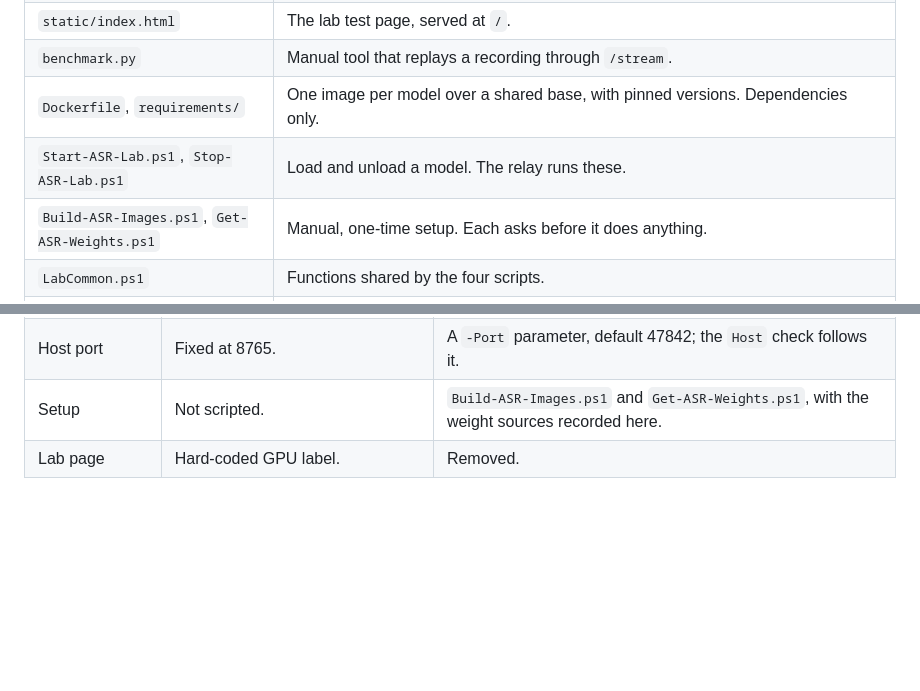
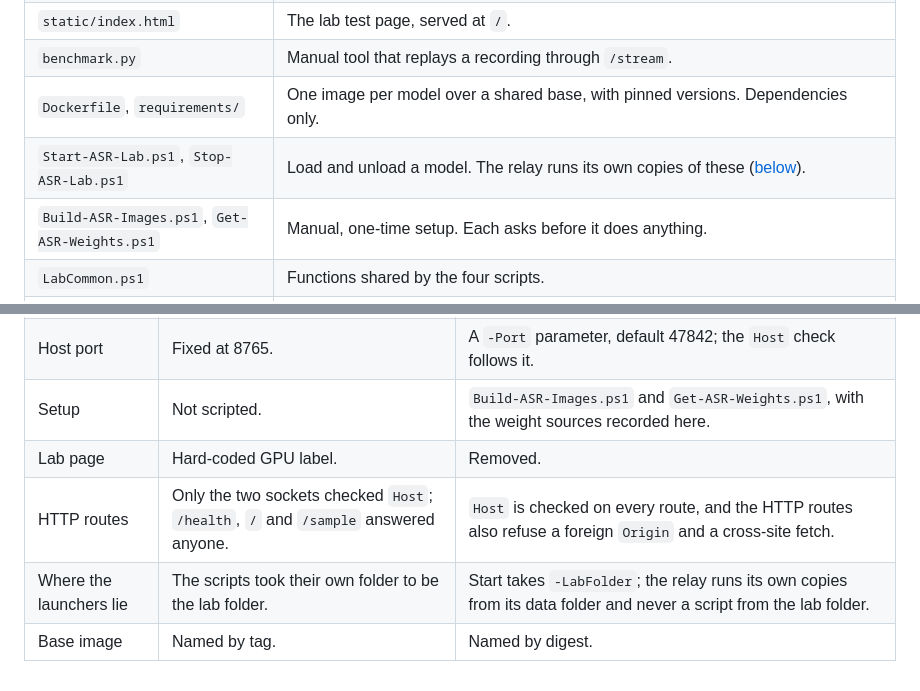
Before and after one commit to mahmud-karim/LiveCue-Remake, a Markdown page: asr/README.md, 2 parts joined by grey strips. Rendered like a GitHub page; blank space fills up the shorter version.

```diff
--- a/asr/README.md
+++ b/asr/README.md
@@ -32,7 +32,7 @@ Nothing else is installed on the PC. Python and the model libraries live in the
 | `static/index.html` | The lab test page, served at `/`. |
 | `benchmark.py` | Manual tool that replays a recording through `/stream`. |
 | `Dockerfile`, `requirements/` | One image per model over a shared base, with pinned versions. Dependencies only. |
-| `Start-ASR-Lab.ps1`, `Stop-ASR-Lab.ps1` | Load and unload a model. The relay runs these. |
+| `Start-ASR-Lab.ps1`, `Stop-ASR-Lab.ps1` | Load and unload a model. The relay runs its own copies of these ([below](#how-livecue-runs-them)). |
 | `Build-ASR-Images.ps1`, `Get-ASR-Weights.ps1` | Manual, one-time setup. Each asks before it does anything. |
 | `LabCommon.ps1` | Functions shared by the four scripts. |
 | `weights.json` | Where each model's weights come from: repository, pinned revision, sizes and checksums. |
@@ -323,3 +365,6 @@ above. On the PC itself it needs `requirements/benchmark.txt` plus `numpy` and `
 | Host port | Fixed at 8765. | A `-Port` parameter, default 47842; the `Host` check follows it. |
 | Setup | Not scripted. | `Build-ASR-Images.ps1` and `Get-ASR-Weights.ps1`, with the weight sources recorded here. |
 | Lab page | Hard-coded GPU label. | Removed. |
+| HTTP routes | Only the two sockets checked `Host`; `/health`, `/` and `/sample` answered anyone. | `Host` is checked on every route, and the HTTP routes also refuse a foreign `Origin` and a cross-site fetch. |
+| Where the launchers lie | The scripts took their own folder to be the lab folder. | Start takes `-LabFolder`; the relay runs its own copies from its data folder and never a script from the lab folder. |
+| Base image | Named by tag. | Named by digest. |
```
Also changed, not shown: other parts of asr/README.md (+49 -7 lines).
